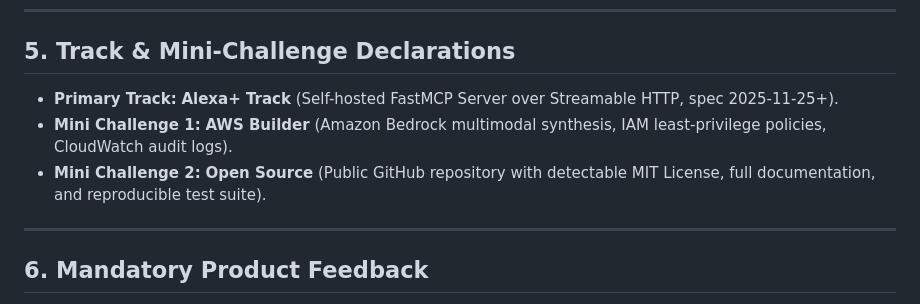
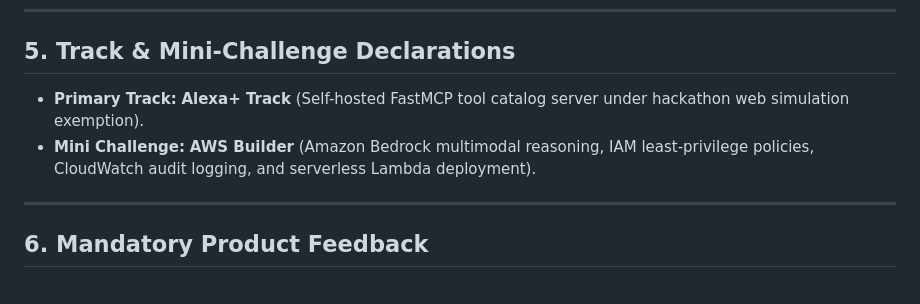
Before and after one commit to upgradedev/volcan_amazon, a Markdown page: docs/DEVPOST_SUBMISSION.md, the part around the change. Drawn GitHub-style.

Commit message:
docs(devpost): align mini challenge to aws builder and reframe mcp description

```diff
--- a/docs/DEVPOST_SUBMISSION.md
+++ b/docs/DEVPOST_SUBMISSION.md
@@ -45,9 +45,8 @@ Volcan is engineered with strict Domain-Driven Design (DDD) and Clean Hexagonal
 
 ## 5. Track & Mini-Challenge Declarations
 
-* **Primary Track:** **Alexa+ Track** (Self-hosted FastMCP Server over Streamable HTTP, spec 2025-11-25+).
-* **Mini Challenge 1:** **AWS Builder** (Amazon Bedrock multimodal synthesis, IAM least-privilege policies, CloudWatch audit logs).
-* **Mini Challenge 2:** **Open Source** (Public GitHub repository with detectable MIT License, full documentation, and reproducible test suite).
+* **Primary Track:** **Alexa+ Track** (Self-hosted FastMCP tool catalog server under hackathon web simulation exemption).
+* **Mini Challenge:** **AWS Builder** (Amazon Bedrock multimodal reasoning, IAM least-privilege policies, CloudWatch audit logging, and serverless Lambda deployment).
 
 ---
 
```
